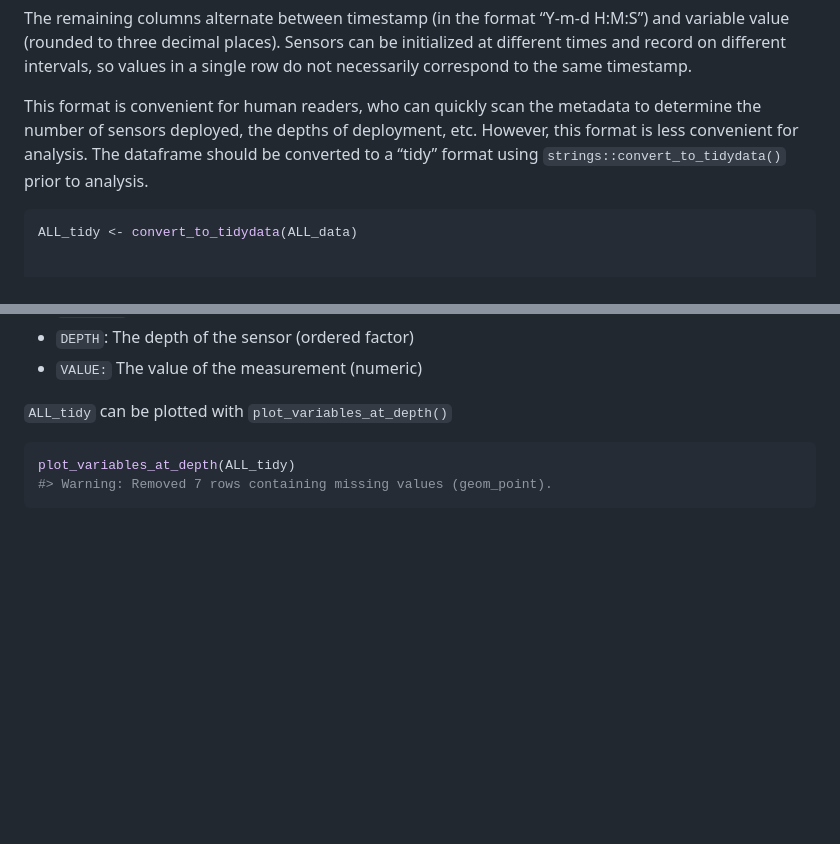
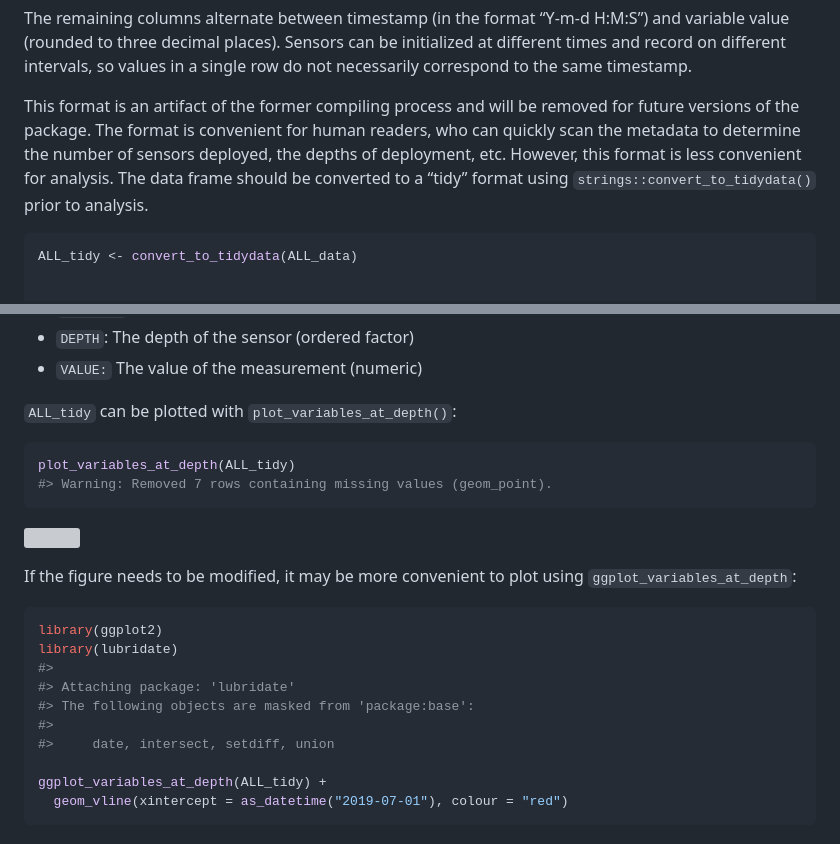
Before and after one commit to Centre-for-Marine-Applied-Research/strings, a Markdown page: README.md, 2 parts joined by grey strips. Rendered like a GitHub page; blank space fills up the shorter version; grey boxes are pictures that could not be loaded.

Commit message:
docs: update sensor table adjust figures

````diff
--- a/README.md
+++ b/README.md
@@ -344,11 +312,12 @@ can be initialized at different times and record on different intervals,
 so values in a single row do not necessarily correspond to the same
 timestamp.
 
-This format is convenient for human readers, who can quickly scan the
-metadata to determine the number of sensors deployed, the depths of
-deployment, etc. However, this format is less convenient for analysis.
-The dataframe should be converted to a “tidy” format using
-`strings::convert_to_tidydata()` prior to analysis.
+This format is an artifact of the former compiling process and will be
+removed for future versions of the package. The format is convenient for
+human readers, who can quickly scan the metadata to determine the number
+of sensors deployed, the depths of deployment, etc. However, this format
+is less convenient for analysis. The data frame should be converted to a
+“tidy” format using `strings::convert_to_tidydata()` prior to analysis.
 
 ``` r
 ALL_tidy <- convert_to_tidydata(ALL_data)
@@ -376,11 +345,29 @@ head(tibble(ALL_tidy))
 -   `DEPTH`: The depth of the sensor (ordered factor)
 -   `VALUE:` The value of the measurement (numeric)
 
-`ALL_tidy` can be plotted with `plot_variables_at_depth()`
+`ALL_tidy` can be plotted with `plot_variables_at_depth()`:
 
 ``` r
 plot_variables_at_depth(ALL_tidy)
 #> Warning: Removed 7 rows containing missing values (geom_point).
 ```
 
+![](man/figures/README-fig2-1.png)<!-- -->
+
+If the figure needs to be modified, it may be more convenient to plot
+using `ggplot_variables_at_depth`:
+
+``` r
+library(ggplot2)
+library(lubridate)
+#>
+#> Attaching package: 'lubridate'
+#> The following objects are masked from 'package:base':
+#>
+#>     date, intersect, setdiff, union
+
+ggplot_variables_at_depth(ALL_tidy) +
+  geom_vline(xintercept = as_datetime("2019-07-01"), colour = "red")
+```
+
 ![](man/figures/README-fig3-1.png)<!-- -->
````
Also changed, not shown: other parts of README.md (+7 -39 lines), man/figures/README-fig2.png (renamed from man/figures/README-fig3-1.png), man/figures/README-fig3.png (added), 1 other file.
